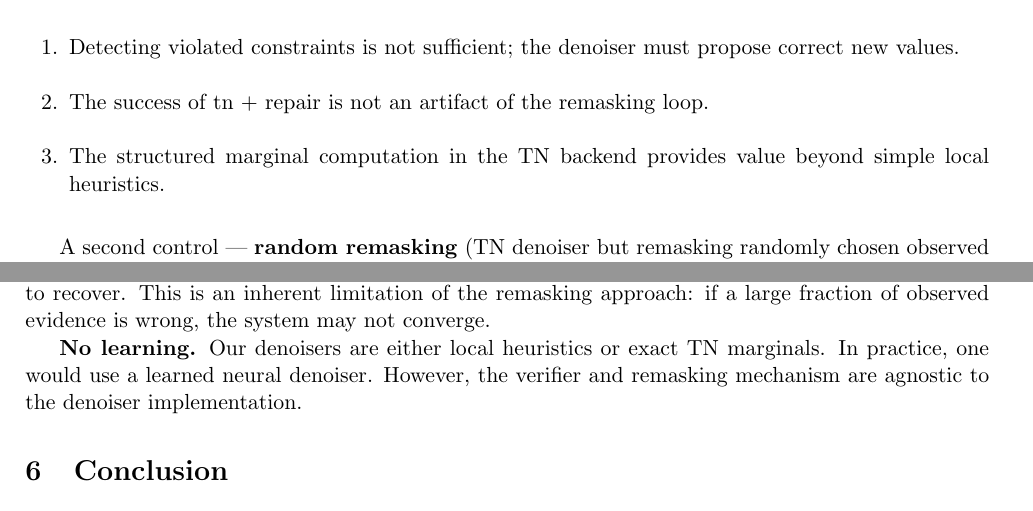
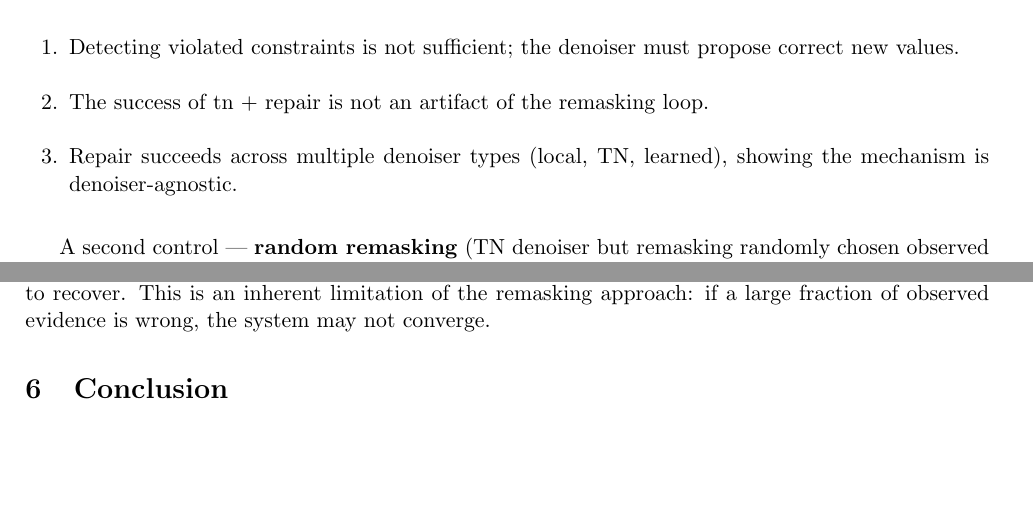
Before and after one commit to meigel/tensor-diffusion-llm, a LaTeX paper (tex/main.tex): two parts of pages 5 and 6 of 7, joined at a grey line, cut so that both start at the same text, the shorter picture padded with empty space. Compiled offline with pdfLaTeX.

Commit message:
Paper reframe: demote TN, center denoiser-agnostic remasking
Codex 5.5 review confirmed TN is not the star. Applied fixes:
- Abstract: '50 formulas' -> '200', '74-86%' -> '71-91%',
  added denoiser-agnostic claim across 4 implementations
- Contributions: updated numbers + formula count
- Setup: '50 trials' -> '200 trials'
- Ablation: removed false 'TN provides value beyond heuristics'
  claim (local and TN are identical without repair). Replaced
  with honest 'mechanism is denoiser-agnostic' statement.
- Limitations: removed outdated 'No learning' paragraph
  (learned denoiser results now exist)

PDF rebuilds clean, 7 pages.

```diff
--- a/tex/main.tex
+++ b/tex/main.tex
@@ -244,7 +244,7 @@ The repair + random baseline ($0\%$ everywhere) is the most important control fo
 \begin{enumerate}[leftmargin=2em]
     \item Detecting violated constraints is not sufficient; the denoiser must propose correct new values.
     \item The success of tn + repair is not an artifact of the remasking loop.
-    \item The structured marginal computation in the TN backend provides value beyond simple local heuristics.
+    \item Repair succeeds across multiple denoiser types (local, TN, learned), showing the mechanism is denoiser-agnostic.
 \end{enumerate}
 
 A second control --- \textbf{random remasking} (TN denoiser but remasking randomly chosen observed positions instead of verifier-selected ones) --- isolates whether \emph{localization} matters. The results are clear:
@@ -290,7 +290,6 @@ Verifier-guided remasking is a general mechanism that applies to any domain with
 
 \textbf{SAT success ceiling.} The $74\%$ ceiling at high wrong-token ratios on SAT suggests that some instances are too corrupted --- too many clauses are simultaneously violated --- for iterative remasking to recover. This is an inherent limitation of the remasking approach: if a large fraction of observed evidence is wrong, the system may not converge.
 
-\textbf{No learning.} Our denoisers are either local heuristics or exact TN marginals. In practice, one would use a learned neural denoiser. However, the verifier and remasking mechanism are agnostic to the denoiser implementation.
 
 % ==============================================================================
 \section{Conclusion}
```
Also changed, not shown: tex/main.pdf, tex/main.tex (4 more changed lines).
